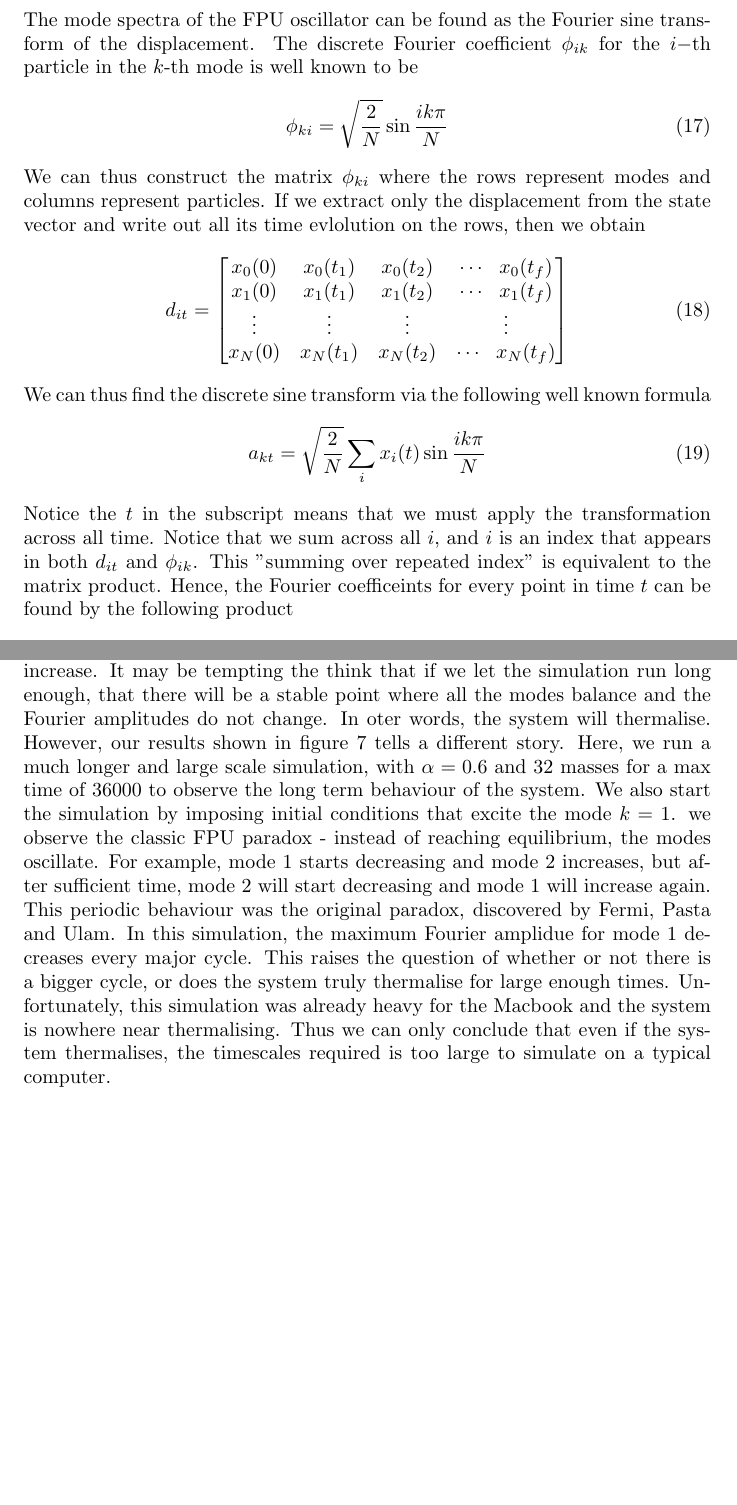
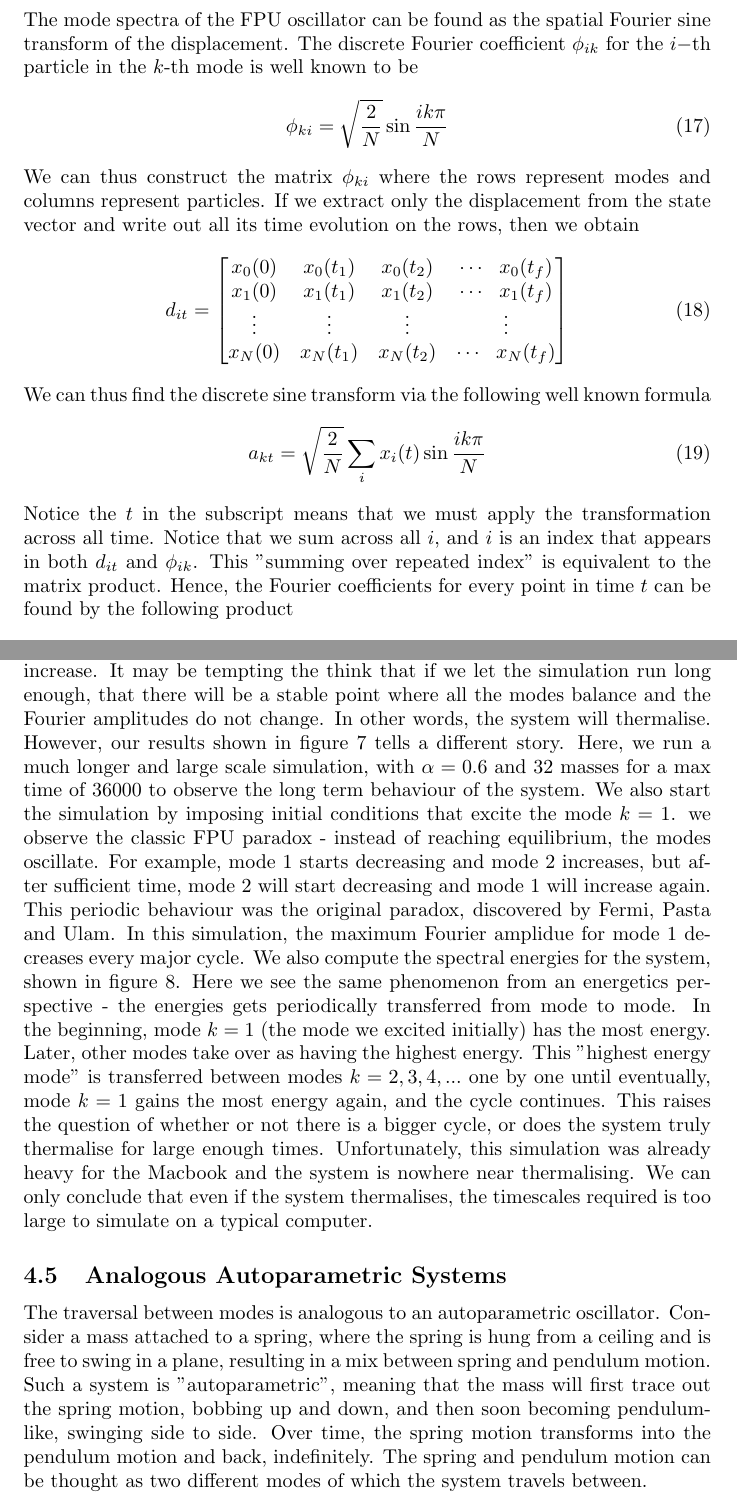
Before and after one commit to Lachlan1005/Fermi-Pasta-Ulam-Problem, a LaTeX document (FPU Notes/FPU_Notes.tex): two parts of pages 4 and 6 of 10, joined at a grey line, cut so that both start at the same text, the shorter picture padded with empty space. Compiled offline with pdfLaTeX.

Commit message:
update notes autoparametric

```diff
--- a/FPU Notes/FPU_Notes.tex
+++ b/FPU Notes/FPU_Notes.tex
@@ -179,7 +179,7 @@ $\alpha=0$. We can then
 displace the masses identically and release from rest. If this results in a normal mode, then the code is likely to be correct.
 
 \section{Modal Spectra}
-The mode spectra of the FPU oscillator can be found as the Fourier sine
+The mode spectra of the FPU oscillator can be found as the spatial Fourier sine
 transform of the displacement. The discrete Fourier coefficient $\phi_{ik}$ for the
 $i-$th particle in the $k$-th mode is well known to be
 \begin{align}
@@ -187,7 +187,7 @@ $i-$th particle in the $k$-th mode is well known to be
 \end{align}
 We can thus construct the matrix $\phi_{ki}$ where the rows represent modes and
 columns represent particles. If we extract only the displacement from the state vector
-and write out all its time evlolution on the rows, then we obtain
+and write out all its time evolution on the rows, then we obtain
 \begin{align}
     d_{it}=\begin{bmatrix}
         x_0(0)& x_0(t_1) & x_0(t_2) &\cdots \ \  x_0(t_f)\\
@@ -204,7 +204,7 @@ Notice the $t$ in the subscript means that we must apply the transformation acro
 all time. Notice that we sum across all $i$, and
 $i$ is an index that appears in both $d_{it}$ and $\phi_{ik}$. This "summing over repeated index"
 is equivalent to the matrix product.
- Hence, the Fourier coefficeints for every point in time $t$ can be found by
+ Hence, the Fourier coefficients for every point in time $t$ can be found by
 the following product
 \begin{align}
     a_{kt}=\phi_{ki}d_{it}
@@ -258,7 +258,7 @@ the oscillations are now a combination of the modes.
 In the modal spectra plots, we see that the first (excited) mode gradually decreases
 in Fourier amplitude and the rest has its Fourier amplitudes gradually increase.
 It may be tempting the think that if we let the simulation run long enough, that there will
-be a stable point where all the modes balance and the Fourier amplitudes do not change. In oter words,
+be a stable point where all the modes balance and the Fourier amplitudes do not change. In other words,
 the system will thermalise. However, our results shown in figure 7 tells a different story. Here,
 we run a much longer and large scale simulation, with $\alpha=0.6$ and 32 masses for a max time of
 36000 to observe the long term behaviour of the system.
@@ -268,13 +268,30 @@ instead of reaching equilibrium, the modes oscillate. For example, mode 1 starts
 mode 2 increases, but after sufficient time, mode 2 will start decreasing and mode 1 will increase again.
 This periodic behaviour was the original paradox, discovered by Fermi, Pasta and Ulam.
 In this simulation, the maximum Fourier amplidue for mode 1 decreases every major cycle.
+We also compute the
+spectral energies for the system, shown in figure 8. Here we see the same phenomenon
+from an energetics perspective - the energies gets
+periodically transferred from mode to mode. In the beginning,
+ mode $k=1$ (the mode we excited initially) has the most energy. Later,
+other modes take over as having the highest energy. This "highest energy mode" is transferred
+between modes $k=2,3,4,...$ one by one until eventually, mode $k=1$
+gains the most energy again, and the cycle continues.
 This raises the question of whether or not there is a bigger cycle, or does
 the system truly thermalise for large enough times.
 Unfortunately, this simulation was already heavy for the Macbook and the system is
-nowhere near thermalising. Thus we can only conclude that even if the system thermalises,
- the timescales required is too large to simulate on a typical computer.
-
-
+nowhere near thermalising. We can only conclude that even if the system thermalises,
+the timescales required is too large to simulate on a typical computer.
+\subsection{Analogous Autoparametric Systems}
+The traversal between modes is analogous to an autoparametric oscillator.
+Consider a mass attached to a spring, where the spring is hung from a ceiling and
+is free to swing in a plane, resulting in a mix between spring and pendulum motion.
+Such a system is "autoparametric", meaning that the mass will first trace out
+the spring motion, bobbing up and down, and then soon becoming pendulum-like,
+ swinging side to side. Over time, the
+spring motion transforms into the pendulum motion and back,
+indefinitely.
+The spring and pendulum motion can be
+thought as two different modes of which the system travels between.
 \section{Figures}
 \begin{center}
     \includegraphics[scale=.33]{2mass.png}\\
```
Also changed, not shown: FPU Notes/FPU_Notes.pdf, 3 other files.
